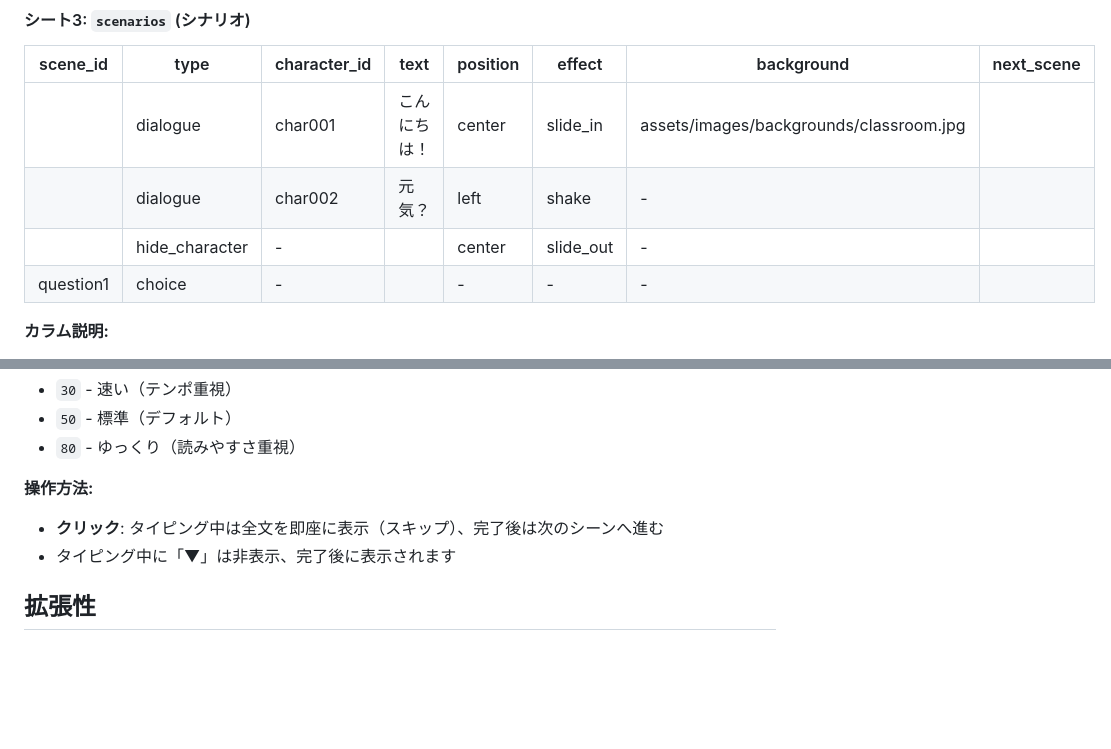
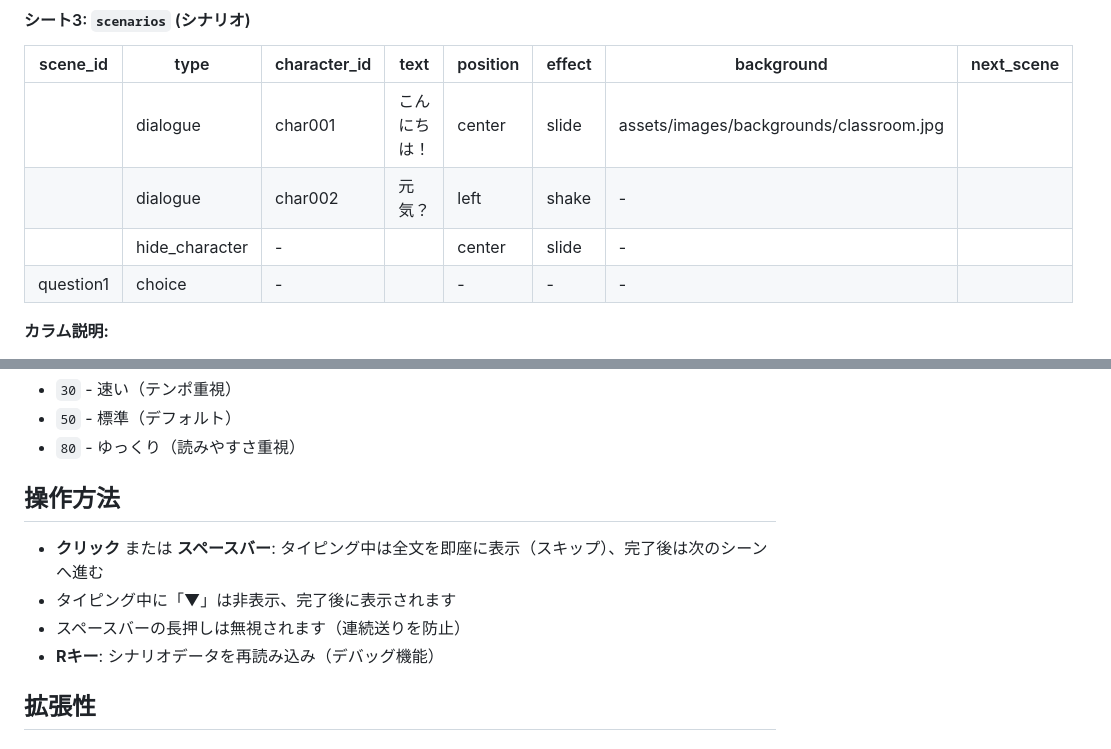
Before and after one commit to commojun/adventure, a Markdown page: README.md, 2 parts joined by grey strips. GitHub-like rendering; blank space fills up the shorter version.

```diff
--- a/README.md
+++ b/README.md
@@ -83,9 +85,9 @@ npx http-server
 
 | scene_id | type | character_id | text | position | effect | background | next_scene |
 |----------|------|--------------|------|----------|--------|------------|------------|
-|  | dialogue | char001 | こんにちは！ | center | slide_in | assets/images/backgrounds/classroom.jpg |  |
+|  | dialogue | char001 | こんにちは！ | center | slide | assets/images/backgrounds/classroom.jpg |  |
 |  | dialogue | char002 | 元気？ | left | shake | - |  |
-|  | hide_character | - | | center | slide_out | - |  |
+|  | hide_character | - | | center | slide | - |  |
 | question1 | choice | - | | - | - | - |  |
 
 **カラム説明:**
@@ -301,9 +302,12 @@ this.textSpeed = 50; // 1文字あたりの表示速度（ミリ秒）
 - `50` - 標準（デフォルト）
 - `80` - ゆっくり（読みやすさ重視）
 
-**操作方法:**
-- **クリック**: タイピング中は全文を即座に表示（スキップ）、完了後は次のシーンへ進む
+## 操作方法
+
+- **クリック** または **スペースバー**: タイピング中は全文を即座に表示（スキップ）、完了後は次のシーンへ進む
 - タイピング中に「▼」は非表示、完了後に表示されます
+- スペースバーの長押しは無視されます（連続送りを防止）
+- **Rキー**: シナリオデータを再読み込み（デバッグ機能）
 
 ## 拡張性
 
```
Also changed, not shown: other parts of README.md (+11 -10 lines).
